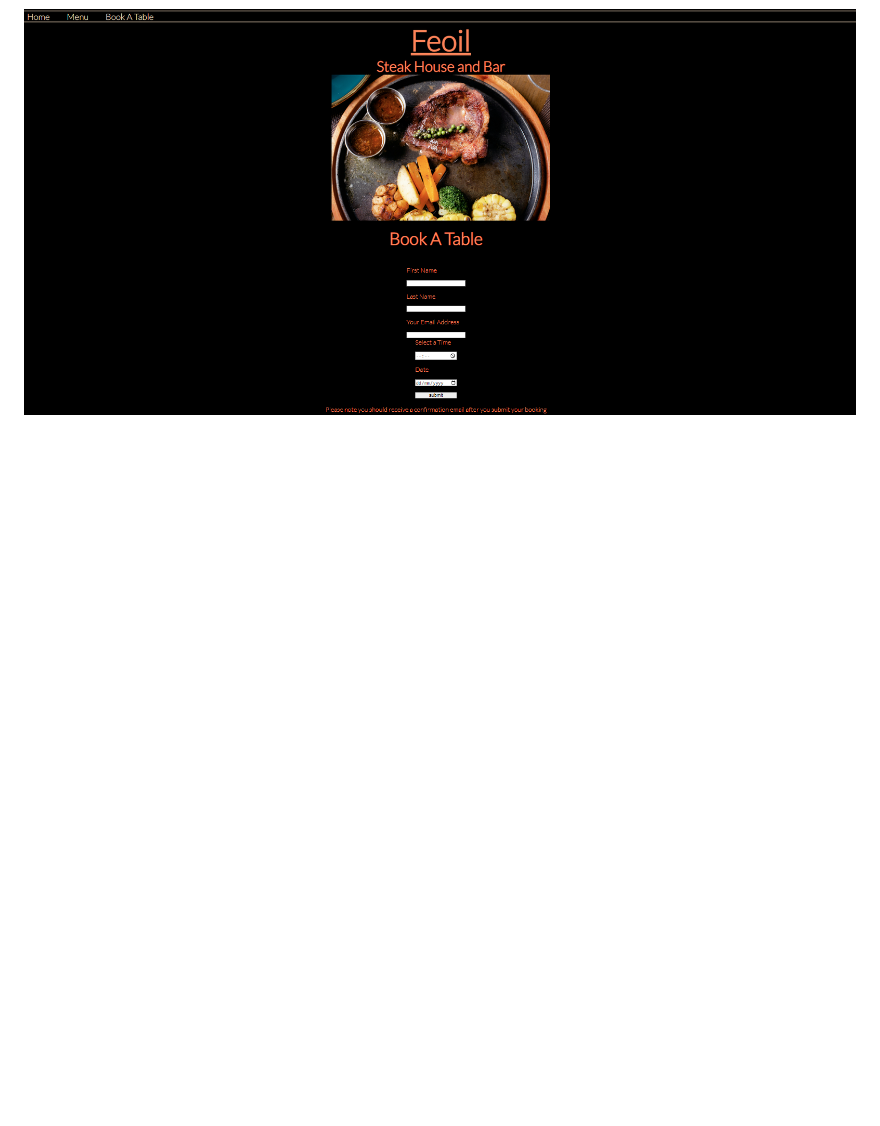
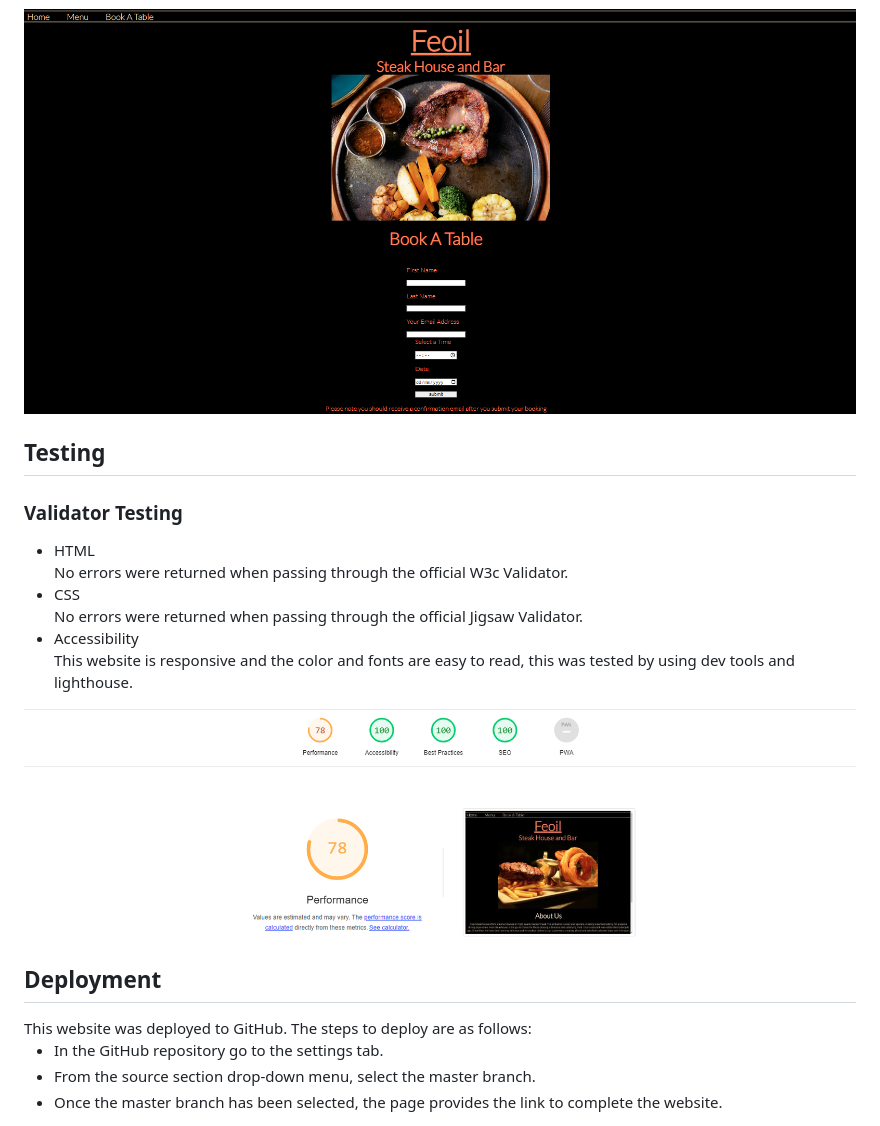
Before and after one commit to Peadar-Moore/My-Restaurant-Project, a Markdown page: README.md, the part around the change. Drawn GitHub-style; pictures changed too: assets/images/Lighthouse.png (added); blank space fills up the shorter version.

Commit message:
Added the testing and deployment sections to the readme file

```diff
--- a/README.md
+++ b/README.md
@@ -67,3 +67,26 @@ this website targeted for people of all ages who want a fine dinning steakhouse
 </ul>
 <img src="assets/images/Bookings 1.png">
 <img src="assets/images/Bookings 2.png">
+
+<h2>Testing</h2>
+<h3>Validator Testing</h3>
+<ul>
+<li>HTML</li>
+No errors were returned when passing through the official W3c Validator.
+
+<li>CSS</li>
+No errors were returned when passing through the official Jigsaw Validator.
+
+<li>Accessibility</li>
+This website is responsive and the color and fonts are easy to read, this was tested by using dev tools and lighthouse.
+
+</ul>
+<img src="assets/images/Lighthouse.png">
+
+<h2>Deployment</h2>
+This website was deployed to GitHub. The steps to deploy are as follows:
+<ul>
+<li>In the GitHub repository go to the settings tab.</li>
+<li>From the source section drop-down menu, select the master branch.</li>
+<li>Once the master branch has been selected, the page provides the link to complete the website.</li>
+</ul>
```
